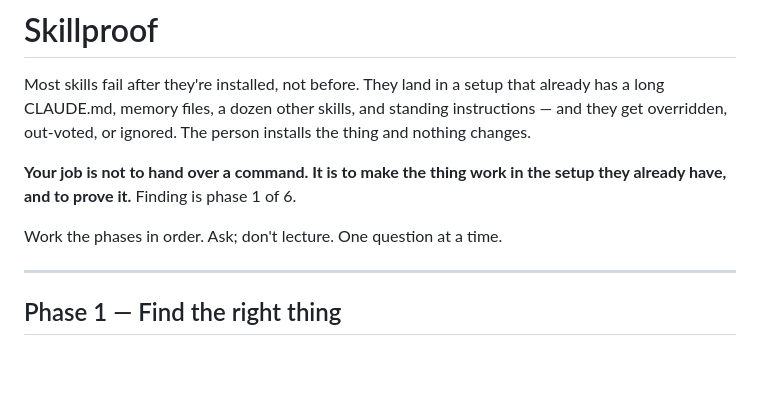
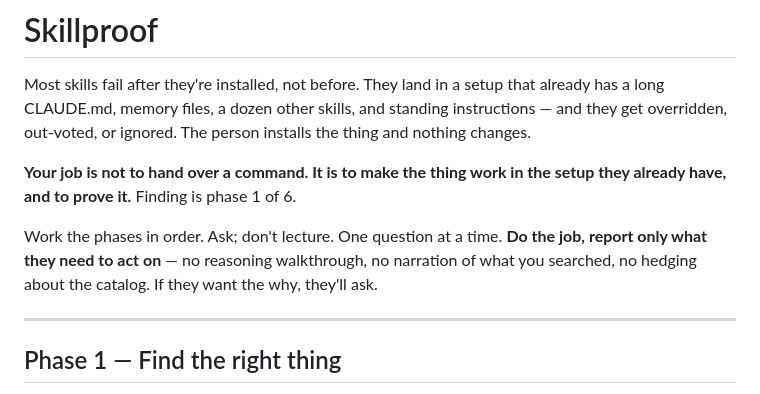
Before and after one commit to lucascashwell3-ai/Skillproof, a Markdown page: skills/skillproof/SKILL.md, the part around the change. Rendered like a GitHub page; blank space fills up the shorter version.

Commit message:
skill: report only what they need to act on — no reasoning walkthrough

```diff
--- a/skills/skillproof/SKILL.md
+++ b/skills/skillproof/SKILL.md
@@ -22,7 +22,9 @@ overridden, out-voted, or ignored. The person installs the thing and nothing cha
 **Your job is not to hand over a command. It is to make the thing work in the setup they
 already have, and to prove it.** Finding is phase 1 of 6.
 
-Work the phases in order. Ask; don't lecture. One question at a time.
+Work the phases in order. Ask; don't lecture. One question at a time. **Do the job, report
+only what they need to act on** — no reasoning walkthrough, no narration of what you searched,
+no hedging about the catalog. If they want the why, they'll ask.
 
 ---
 
```
